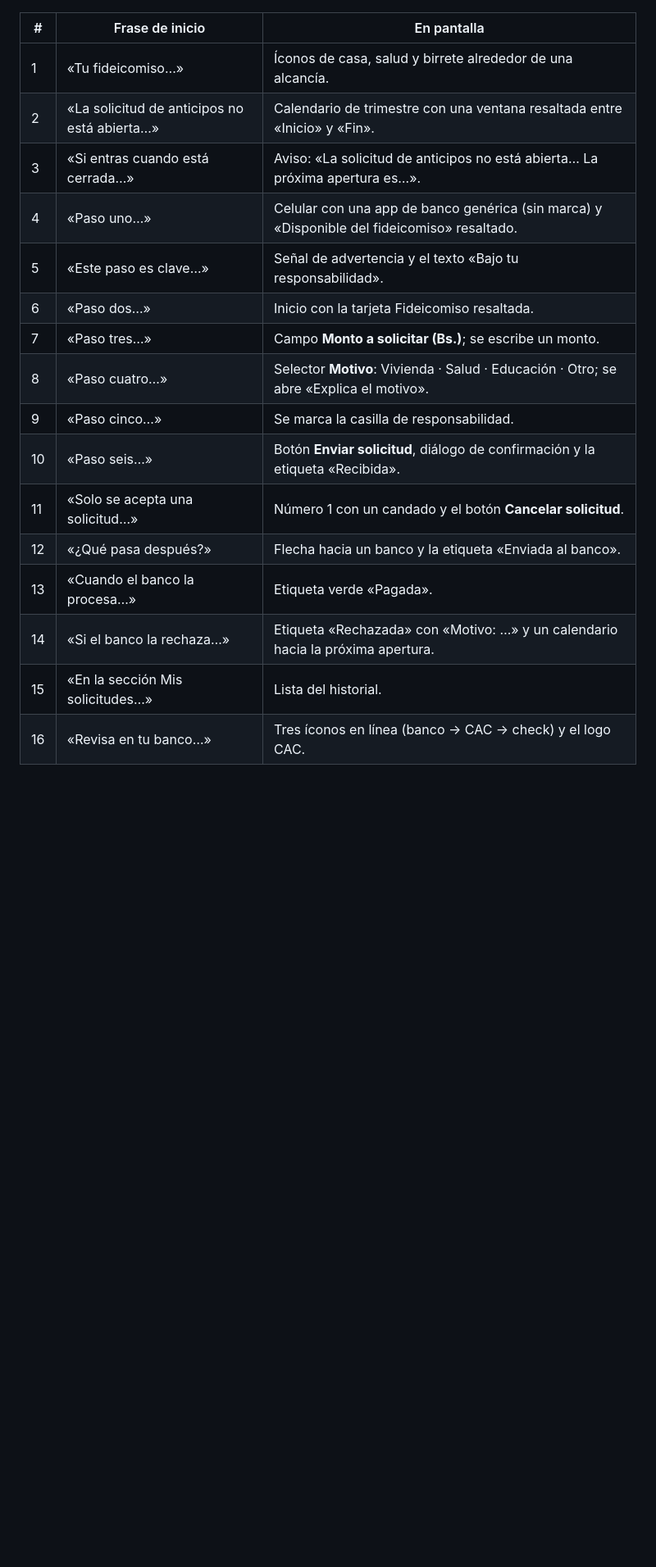
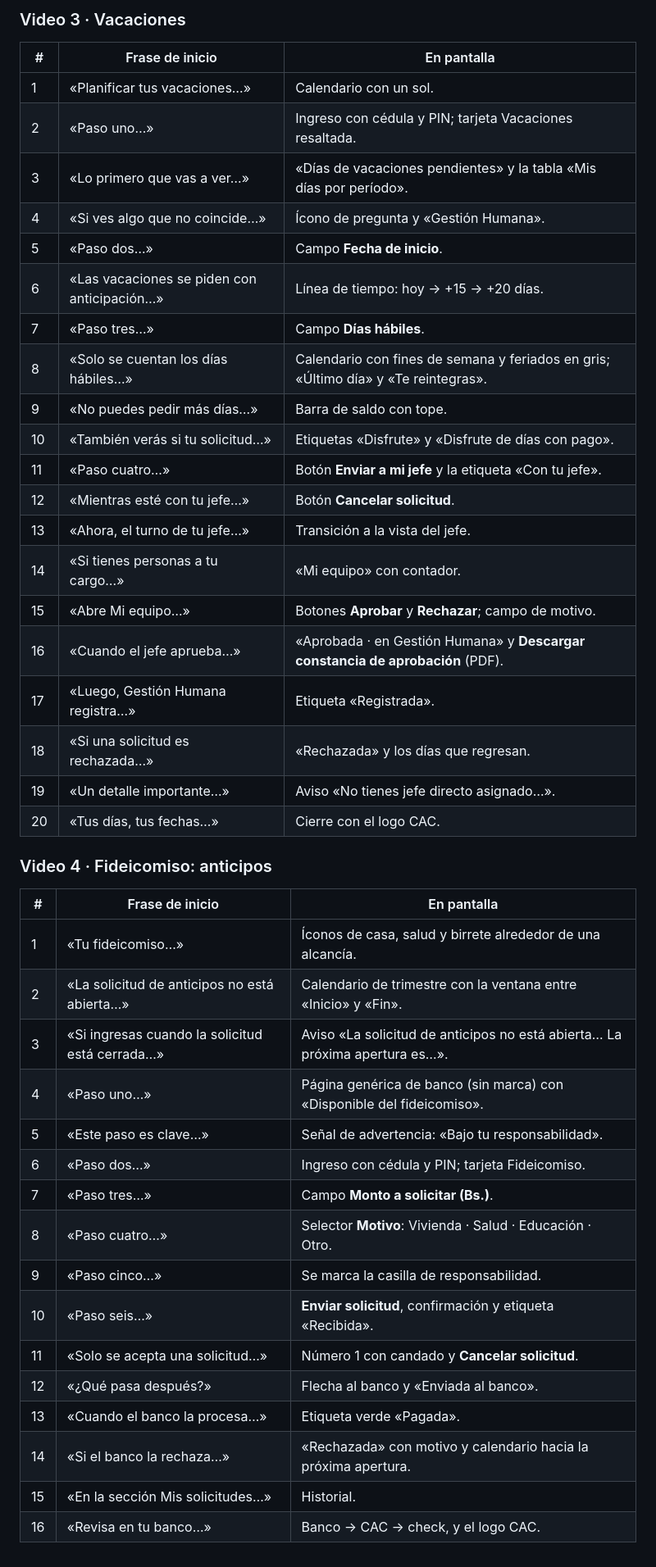
Before and after one commit to samuelherrerak-commits/RRHH, a Markdown page: docs/videos/GUION-VIDEOS-CAC.md, the part around one of its changes. Shown at 82% size. Drawn GitHub-style; blank space fills up the shorter version.

Commit message:
Guion de los 4 videos según producción
Co-Authored-By: Claude Opus 5.5 <noreply@anthropic.com>
Claude-Session: https://claude.ai/code/session_012YEYniGMLC45RanscBTHrE

```diff
--- a/docs/videos/GUION-VIDEOS-CAC.md
+++ b/docs/videos/GUION-VIDEOS-CAC.md
@@ -226,18 +188,43 @@ Cuatro videos de motion graphics para los colaboradores:
+### Video 3 · Vacaciones
+| # | Frase de inicio | En pantalla |
+|---|---|---|
+| 1 | «Planificar tus vacaciones…» | Calendario con un sol. |
+| 2 | «Paso uno…» | Ingreso con cédula y PIN; tarjeta Vacaciones resaltada. |
+| 3 | «Lo primero que vas a ver…» | «Días de vacaciones pendientes» y la tabla «Mis días por período». |
+| 4 | «Si ves algo que no coincide…» | Ícono de pregunta y «Gestión Humana». |
+| 5 | «Paso dos…» | Campo **Fecha de inicio**. |
+| 6 | «Las vacaciones se piden con anticipación…» | Línea de tiempo: hoy → +15 → +20 días. |
+| 7 | «Paso tres…» | Campo **Días hábiles**. |
+| 8 | «Solo se cuentan los días hábiles…» | Calendario con fines de semana y feriados en gris; «Último día» y «Te reintegras». |
+| 9 | «No puedes pedir más días…» | Barra de saldo con tope. |
+| 10 | «También verás si tu solicitud…» | Etiquetas «Disfrute» y «Disfrute de días con pago». |
+| 11 | «Paso cuatro…» | Botón **Enviar a mi jefe** y la etiqueta «Con tu jefe». |
+| 12 | «Mientras esté con tu jefe…» | Botón **Cancelar solicitud**. |
+| 13 | «Ahora, el turno de tu jefe…» | Transición a la vista del jefe. |
+| 14 | «Si tienes personas a tu cargo…» | «Mi equipo» con contador. |
+| 15 | «Abre Mi equipo…» | Botones **Aprobar** y **Rechazar**; campo de motivo. |
+| 16 | «Cuando el jefe aprueba…» | «Aprobada · en Gestión Humana» y **Descargar constancia de aprobación** (PDF). |
+| 17 | «Luego, Gestión Humana registra…» | Etiqueta «Registrada». |
+| 18 | «Si una solicitud es rechazada…» | «Rechazada» y los días que regresan. |
+| 19 | «Un detalle importante…» | Aviso «No tienes jefe directo asignado…». |
+| 20 | «Tus días, tus fechas…» | Cierre con el logo CAC. |
+
+### Video 4 · Fideicomiso: anticipos
 | # | Frase de inicio | En pantalla |
 |---|---|---|
 | 1 | «Tu fideicomiso…» | Íconos de casa, salud y birrete alrededor de una alcancía. |
-| 2 | «La solicitud de anticipos no está abierta…» | Calendario de trimestre con una ventana resaltada entre «Inicio» y «Fin». |
-| 3 | «Si entras cuando está cerrada…» | Aviso: «La solicitud de anticipos no está abierta… La próxima apertura es…». |
-| 4 | «Paso uno…» | Celular con una app de banco genérica (sin marca) y «Disponible del fideicomiso» resaltado. |
-| 5 | «Este paso es clave…» | Señal de advertencia y el texto «Bajo tu responsabilidad». |
-| 6 | «Paso dos…» | Inicio con la tarjeta Fideicomiso resaltada. |
-| 7 | «Paso tres…» | Campo **Monto a solicitar (Bs.)**; se escribe un monto. |
-| 8 | «Paso cuatro…» | Selector **Motivo**: Vivienda · Salud · Educación · Otro; se abre «Explica el motivo». |
+| 2 | «La solicitud de anticipos no está abierta…» | Calendario de trimestre con la ventana entre «Inicio» y «Fin». |
+| 3 | «Si ingresas cuando la solicitud está cerrada…» | Aviso «La solicitud de anticipos no está abierta… La próxima apertura es…». |
+| 4 | «Paso uno…» | Página genérica de banco (sin marca) con «Disponible del fideicomiso». |
+| 5 | «Este paso es clave…» | Señal de advertencia: «Bajo tu responsabilidad». |
+| 6 | «Paso dos…» | Ingreso con cédula y PIN; tarjeta Fideicomiso. |
+| 7 | «Paso tres…» | Campo **Monto a solicitar (Bs.)**. |
+| 8 | «Paso cuatro…» | Selector **Motivo**: Vivienda · Salud · Educación · Otro. |
 | 9 | «Paso cinco…» | Se marca la casilla de responsabilidad. |
-| 10 | «Paso seis…» | Botón **Enviar solicitud**, diálogo de confirmación y la etiqueta «Recibida». |
-| 11 | «Solo se acepta una solicitud…» | Número 1 con un candado y el botón **Cancelar solicitud**. |
-| 12 | «¿Qué pasa después?» | Flecha hacia un banco y la etiqueta «Enviada al banco». |
+| 10 | «Paso seis…» | **Enviar solicitud**, confirmación y etiqueta «Recibida». |
+| 11 | «Solo se acepta una solicitud…» | Número 1 con candado y **Cancelar solicitud**. |
+| 12 | «¿Qué pasa después?» | Flecha al banco y «Enviada al banco». |
 | 13 | «Cuando el banco la procesa…» | Etiqueta verde «Pagada». |
-| 14 | «Si el banco la rechaza…» | Etiqueta «Rechazada» con «Motivo: …» y un calendario hacia la próxima apertura. |
-| 15 | «En la sección Mis solicitudes…» | Lista del historial. |
-| 16 | «Revisa en tu banco…» | Tres íconos en línea (banco → CAC → check) y el logo CAC. |
+| 14 | «Si el banco la rechaza…» | «Rechazada» con motivo y calendario hacia la próxima apertura. |
+| 15 | «En la sección Mis solicitudes…» | Historial. |
+| 16 | «Revisa en tu banco…» | Banco → CAC → check, y el logo CAC. |
```
Also changed, not shown: other parts of docs/videos/GUION-VIDEOS-CAC.md (+73 -111 lines).
